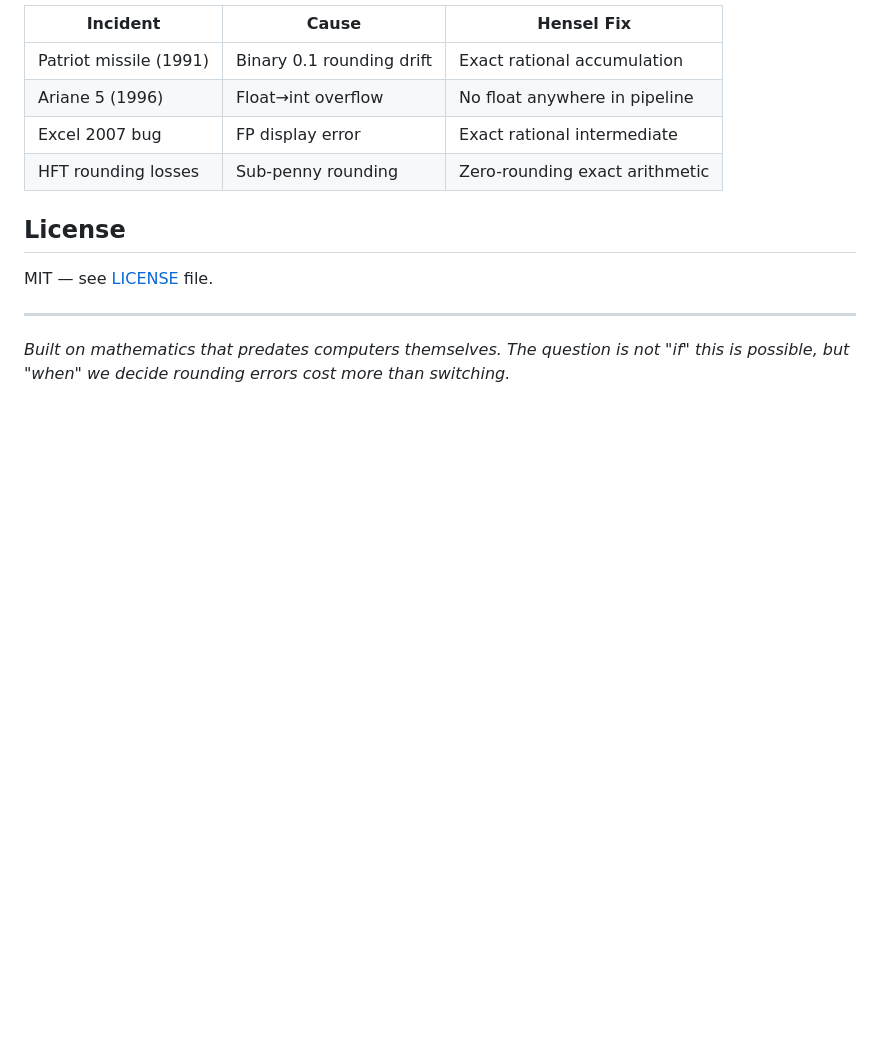
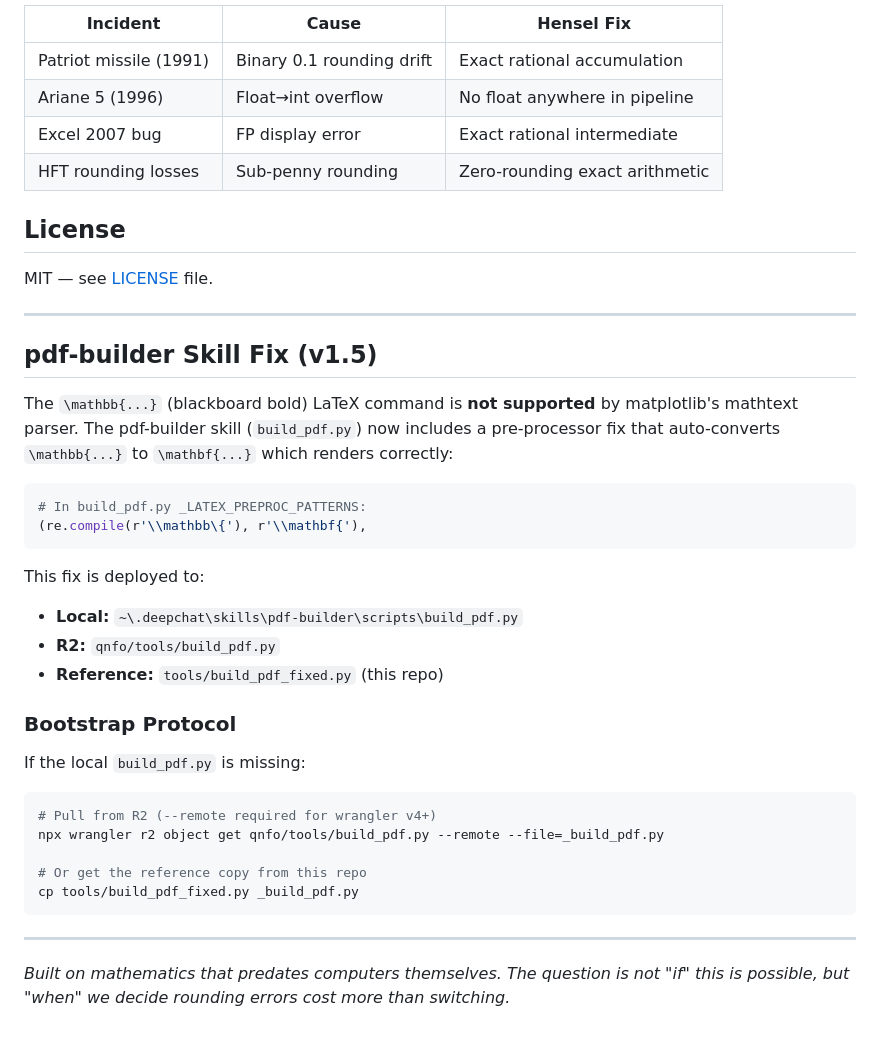
Before and after one commit to rwnq8/hensel-code-system, a Markdown page: README.md, the part around the change. GitHub-like rendering; blank space fills up the shorter version.

Commit message:
docs: add pdf-builder bootstrap protocol and \mathbb fix documentation

````diff
--- a/README.md
+++ b/README.md
@@ -136,4 +136,34 @@ MIT — see [LICENSE](LICENSE) file.
 
 ---
 
+## pdf-builder Skill Fix (v1.5)
+
+The `\mathbb{...}` (blackboard bold) LaTeX command is **not supported** by matplotlib's
+mathtext parser. The pdf-builder skill (`build_pdf.py`) now includes a pre-processor fix
+that auto-converts `\mathbb{...}` to `\mathbf{...}` which renders correctly:
+
+```python
+# In build_pdf.py _LATEX_PREPROC_PATTERNS:
+(re.compile(r'\\mathbb\{'), r'\\mathbf{'),
+```
+
+This fix is deployed to:
+- **Local:** `~\.deepchat\skills\pdf-builder\scripts\build_pdf.py`
+- **R2:** `qnfo/tools/build_pdf.py`
+- **Reference:** `tools/build_pdf_fixed.py` (this repo)
+
+### Bootstrap Protocol
+
+If the local `build_pdf.py` is missing:
+
+```bash
+# Pull from R2 (--remote required for wrangler v4+)
+npx wrangler r2 object get qnfo/tools/build_pdf.py --remote --file=_build_pdf.py
+
+# Or get the reference copy from this repo
+cp tools/build_pdf_fixed.py _build_pdf.py
+```
+
+---
+
 *Built on mathematics that predates computers themselves. The question is not "if" this is possible, but "when" we decide rounding errors cost more than switching.*
````
